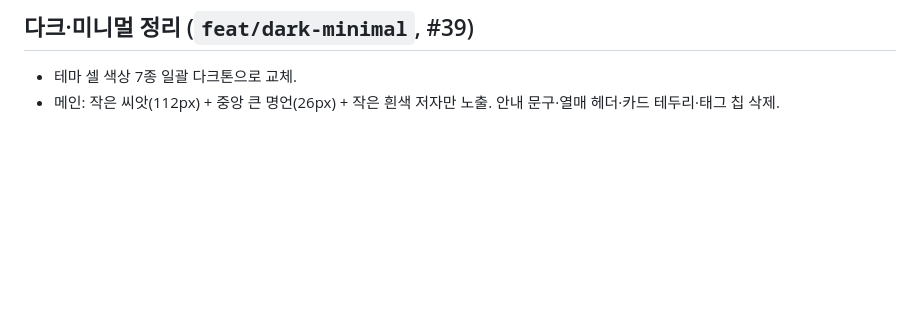
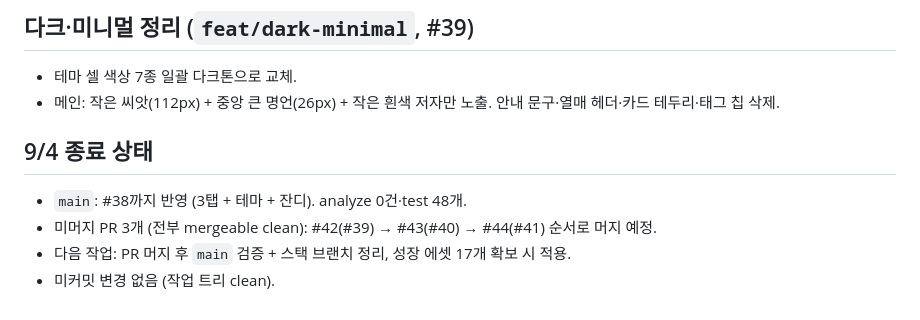
Before and after one commit to leaf-nam/malssi, a Markdown page: docs/progress/2026-09-04.md, the part around the change. Drawn GitHub-style; blank space fills up the shorter version.

Commit message:
9월 4일 작업 종료 기록 추가

```diff
--- a/docs/progress/2026-09-04.md
+++ b/docs/progress/2026-09-04.md
@@ -59,3 +59,9 @@
 - 테마 셀 색상 7종 일괄 다크톤으로 교체.
 - 메인: 작은 씨앗(112px) + 중앙 큰 명언(26px) + 작은 흰색 저자만 노출.
   안내 문구·열매 헤더·카드 테두리·태그 칩 삭제.
+
+## 9/4 종료 상태
+- `main`: #38까지 반영 (3탭 + 테마 + 잔디). analyze 0건·test 48개.
+- 미머지 PR 3개 (전부 mergeable clean): #42(#39) → #43(#40) → #44(#41) 순서로 머지 예정.
+- 다음 작업: PR 머지 후 `main` 검증 + 스택 브랜치 정리, 성장 에셋 17개 확보 시 적용.
+- 미커밋 변경 없음 (작업 트리 clean).
```
